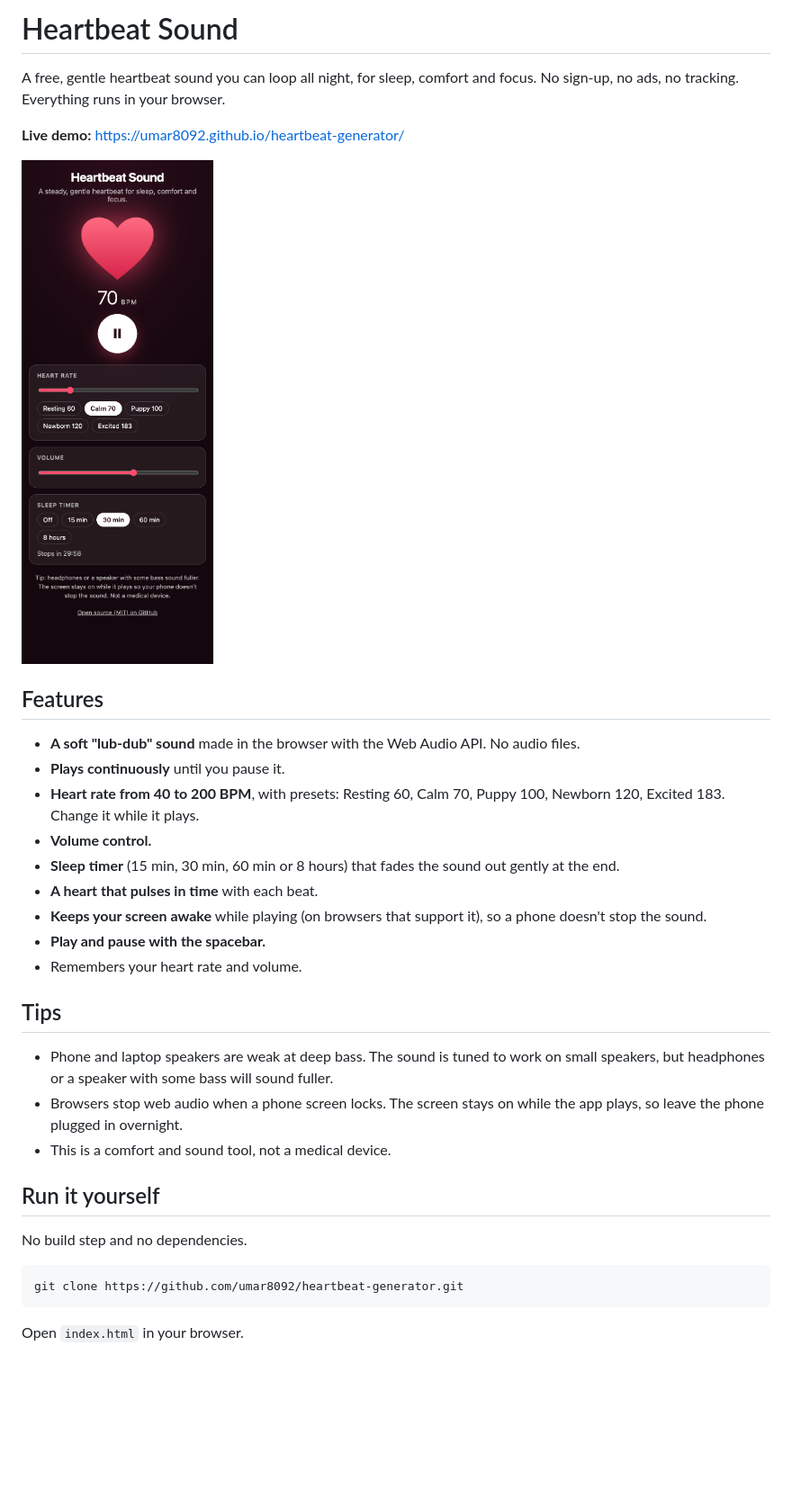
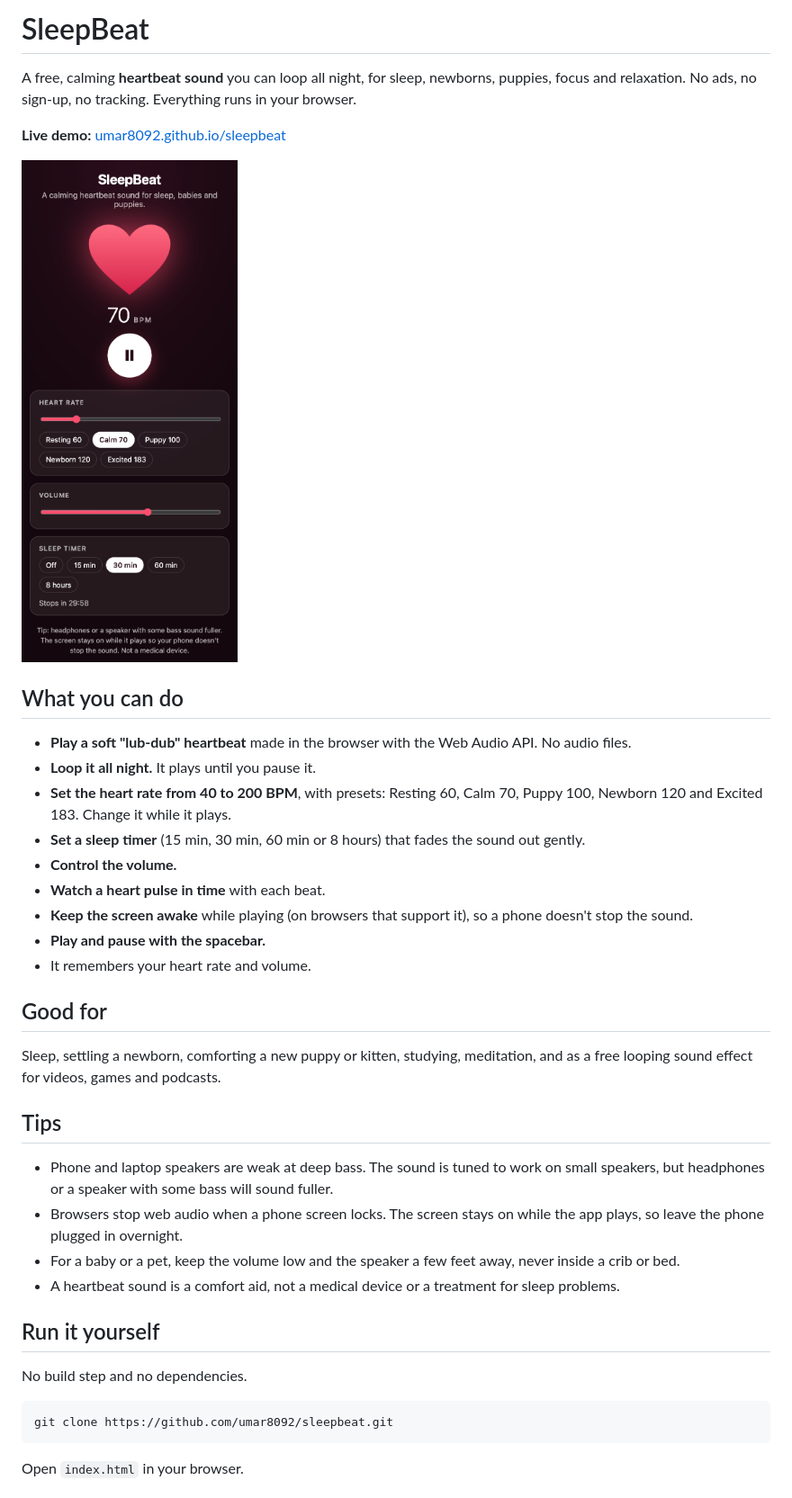
Before and after one commit to umar8092/sleepbeat, a Markdown page: README.md, the part around the change printed below. Shown: that part at 90% size. GitHub-like rendering; pictures changed too: screenshots/playing.png; blank space fills up the shorter version.

Commit message:
Rename to SleepBeat; sleep, baby and puppy keywords, FAQ and structured data, sitemap

````diff
--- a/README.md
+++ b/README.md
@@ -1,6 +1,6 @@
-# Heartbeat Sound
+# SleepBeat
 
-A free, gentle heartbeat sound you can loop all night, for sleep, comfort and focus. No sign-up, no ads, no tracking. Everything runs in your browser.
+A free, calming **heartbeat sound** you can loop all night, for sleep, newborns, puppies, focus and relaxation. No ads, no sign-up, no tracking. Everything runs in your browser.
 
-**Live demo:** https://umar8092.github.io/heartbeat-generator/
+**Live demo:** [umar8092.github.io/sleepbeat](https://umar8092.github.io/sleepbeat/)
 
@@ -8,28 +8,33 @@ A free, gentle heartbeat sound you can loop all night, for sleep, comfort and fo
 
-## Features
+## What you can do
 
-- **A soft "lub-dub" sound** made in the browser with the Web Audio API. No audio files.
-- **Plays continuously** until you pause it.
-- **Heart rate from 40 to 200 BPM**, with presets: Resting 60, Calm 70, Puppy 100, Newborn 120, Excited 183. Change it while it plays.
-- **Volume control.**
-- **Sleep timer** (15 min, 30 min, 60 min or 8 hours) that fades the sound out gently at the end.
-- **A heart that pulses in time** with each beat.
-- **Keeps your screen awake** while playing (on browsers that support it), so a phone doesn't stop the sound.
+- **Play a soft "lub-dub" heartbeat** made in the browser with the Web Audio API. No audio files.
+- **Loop it all night.** It plays until you pause it.
+- **Set the heart rate from 40 to 200 BPM**, with presets: Resting 60, Calm 70, Puppy 100, Newborn 120 and Excited 183. Change it while it plays.
+- **Set a sleep timer** (15 min, 30 min, 60 min or 8 hours) that fades the sound out gently.
+- **Control the volume.**
+- **Watch a heart pulse in time** with each beat.
+- **Keep the screen awake** while playing (on browsers that support it), so a phone doesn't stop the sound.
 - **Play and pause with the spacebar.**
-- Remembers your heart rate and volume.
+- It remembers your heart rate and volume.
+
+## Good for
+
+Sleep, settling a newborn, comforting a new puppy or kitten, studying, meditation, and as a free looping sound effect for videos, games and podcasts.
 
 ## Tips
 
 - Phone and laptop speakers are weak at deep bass. The sound is tuned to work on small speakers, but headphones or a speaker with some bass will sound fuller.
 - Browsers stop web audio when a phone screen locks. The screen stays on while the app plays, so leave the phone plugged in overnight.
-- This is a comfort and sound tool, not a medical device.
+- For a baby or a pet, keep the volume low and the speaker a few feet away, never inside a crib or bed.
+- A heartbeat sound is a comfort aid, not a medical device or a treatment for sleep problems.
 
 ## Run it yourself
 
 No build step and no dependencies.
 
 ```bash
-git clone https://github.com/umar8092/heartbeat-generator.git
+git clone https://github.com/umar8092/sleepbeat.git
 ```
 
 Open `index.html` in your browser.
````
Also changed, not shown: other parts of README.md (+1 -1 lines), screenshots/social.png, 3 other files.
